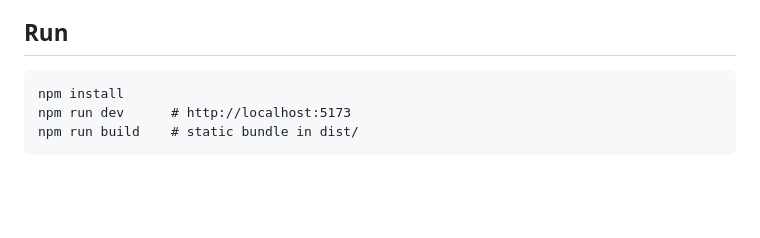
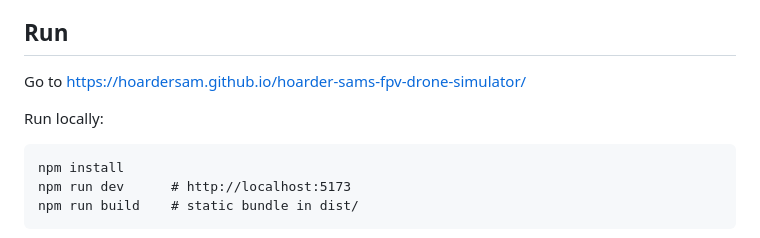
Before and after one commit to HoarderSam/hoarder-sams-fpv-drone-simulator, a Markdown page: readme.md, the part around the change. Drawn GitHub-style; blank space fills up the shorter version.

````diff
--- a/readme.md
+++ b/readme.md
@@ -6,7 +6,9 @@ tanks, a lattice mast) set in procedural hills with a lake. Everything —
 terrain, textures, sound — is generated at boot; there are no binary assets.
 
 ## Run
+Go to https://hoardersam.github.io/hoarder-sams-fpv-drone-simulator/
 
+Run locally:
 ```
 npm install
 npm run dev      # http://localhost:5173
````
